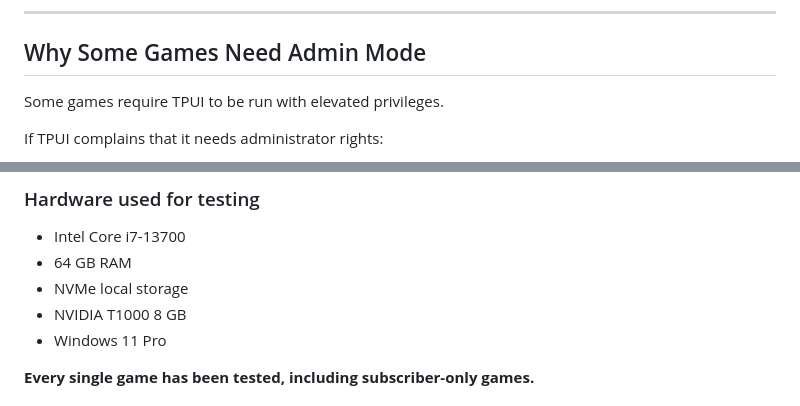
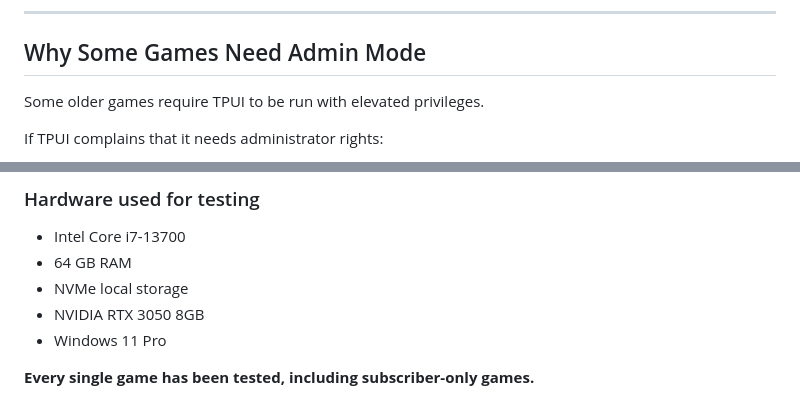
Before and after one commit to Eggmansworld/TeknoParrot, a Markdown page: README.md, 2 parts joined by grey strips. GitHub-like rendering.

```diff
--- a/README.md
+++ b/README.md
@@ -469,7 +477,7 @@ If a game is running like it got into the good cocaine, this is one of the first
 
 ## Why Some Games Need Admin Mode
 
-Some games require TPUI to be run with elevated privileges.
+Some older games require TPUI to be run with elevated privileges.
 
 If TPUI complains that it needs administrator rights:
 
@@ -490,7 +498,7 @@ Nothing mysterious there.
 - Intel Core i7-13700
 - 64 GB RAM
 - NVMe local storage
-- NVIDIA T1000 8 GB
+- NVIDIA RTX 3050 8GB
 - Windows 11 Pro
 
 **Every single game has been tested, including subscriber-only games.**
```
Also changed, not shown: other parts of README.md (+15 -7 lines).
